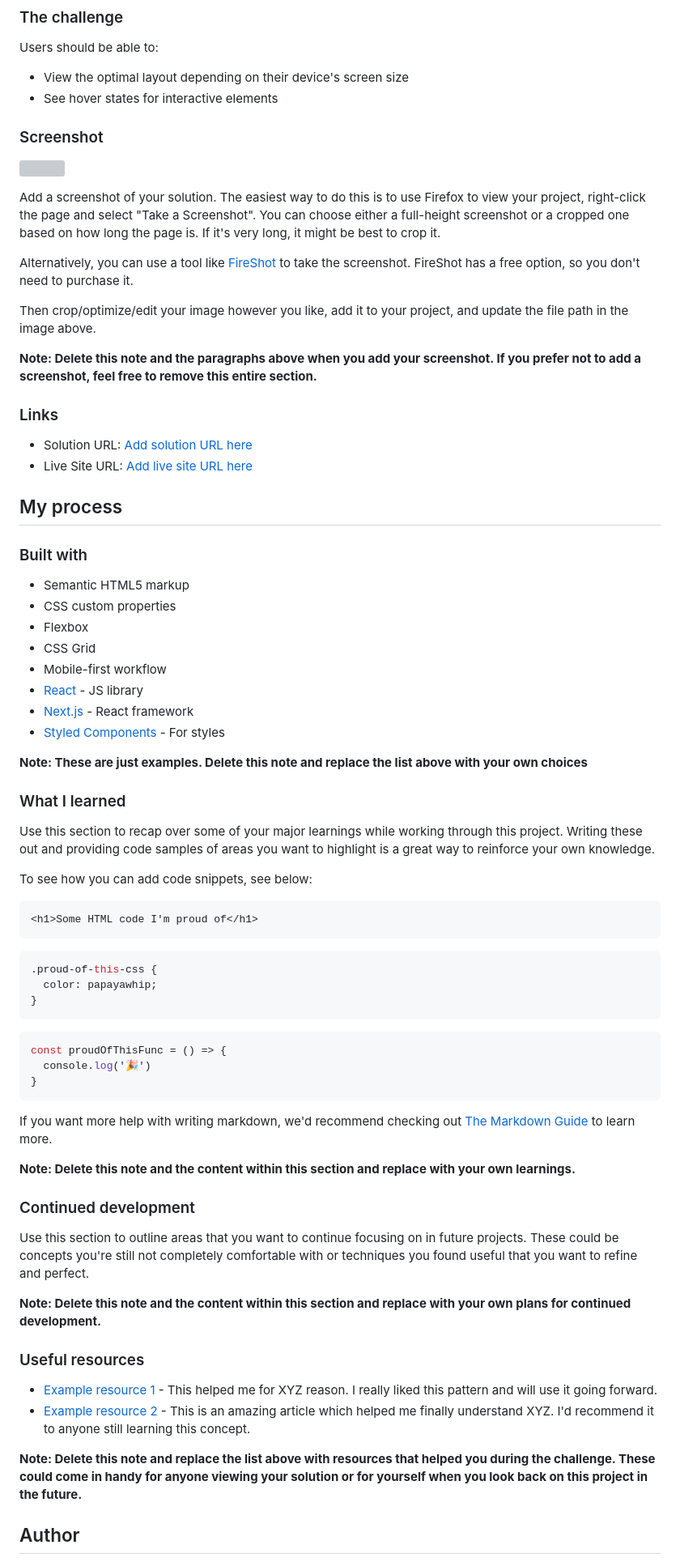
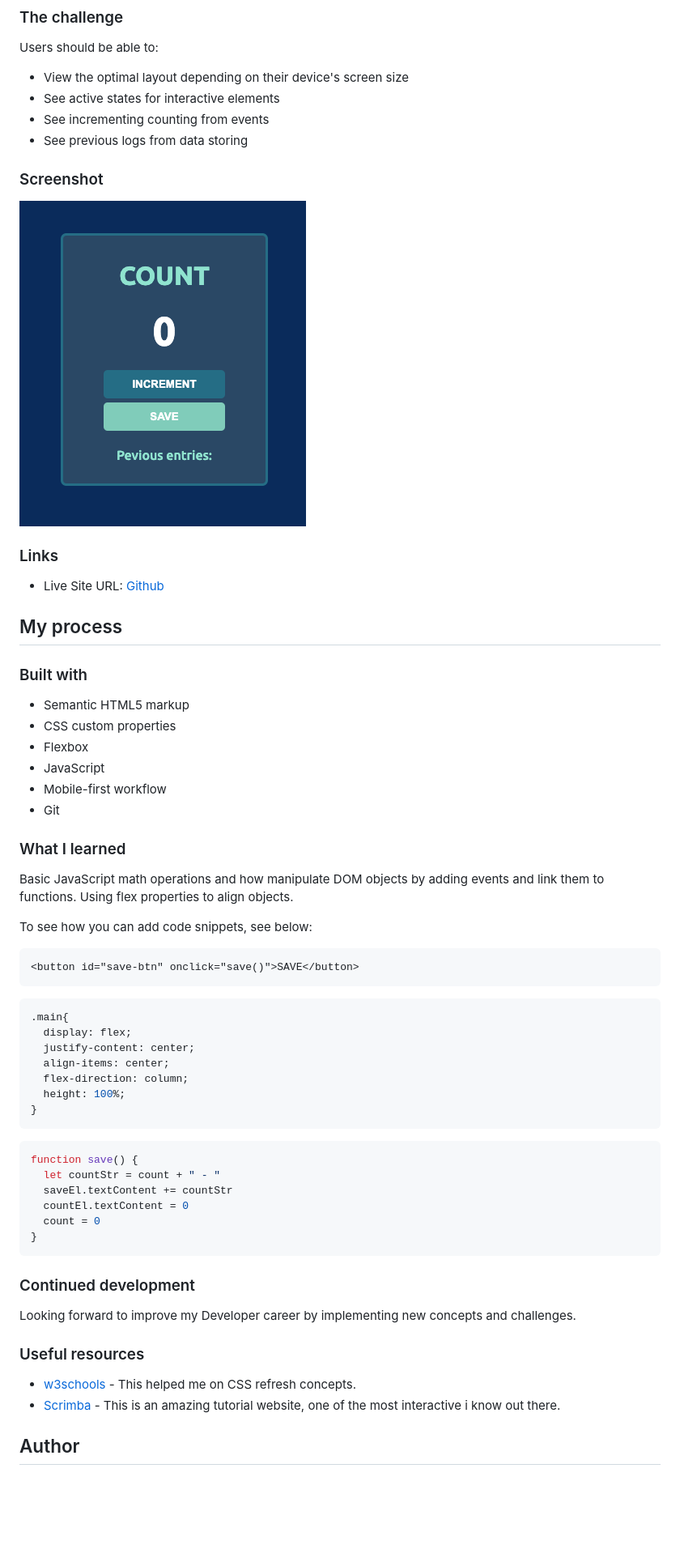
Before and after one commit to fdsantos300/counter-app, a Markdown page: README.md, the part around one of its changes. Shown at 81% size. Rendered like a GitHub page; pictures changed too: counter.png (added); blank space fills up the shorter version; grey boxes are pictures that could not be loaded.

````diff
--- a/README.md
+++ b/README.md
@@ -25,24 +25,18 @@ This is a solution to the [NFT preview card component challenge on Frontend Ment
 Users should be able to:
 
 - View the optimal layout depending on their device's screen size
-- See hover states for interactive elements
+- See active states for interactive elements
+- See incrementing counting from events
+- See previous logs from data storing
 
 ### Screenshot
 
-![](./screenshot.jpg)
+![](./counter.png)
 
-Add a screenshot of your solution. The easiest way to do this is to use Firefox to view your project, right-click the page and select "Take a Screenshot". You can choose either a full-height screenshot or a cropped one based on how long the page is. If it's very long, it might be best to crop it.
-
-Alternatively, you can use a tool like [FireShot](https://getfireshot.com/) to take the screenshot. FireShot has a free option, so you don't need to purchase it.
-
-Then crop/optimize/edit your image however you like, add it to your project, and update the file path in the image above.
-
-**Note: Delete this note and the paragraphs above when you add your screenshot. If you prefer not to add a screenshot, feel free to remove this entire section.**
 
 ### Links
 
-- Solution URL: [Add solution URL here](https://your-solution-url.com)
-- Live Site URL: [Add live site URL here](https://your-live-site-url.com)
+- Live Site URL: [Github](https://fdsantos300.github.io/counter-app/)
 
 ## My process
 
@@ -51,50 +45,45 @@ Then crop/optimize/edit your image however you like, add it to your project, and
 - Semantic HTML5 markup
 - CSS custom properties
 - Flexbox
-- CSS Grid
+- JavaScript
 - Mobile-first workflow
-- [React](https://reactjs.org/) - JS library
-- [Next.js](https://nextjs.org/) - React framework
-- [Styled Components](https://styled-components.com/) - For styles
-
-**Note: These are just examples. Delete this note and replace the list above with your own choices**
+- Git
 
 ### What I learned
 
-Use this section to recap over some of your major learnings while working through this project. Writing these out and providing code samples of areas you want to highlight is a great way to reinforce your own knowledge.
+Basic JavaScript math operations and how manipulate DOM objects by adding events and link them to functions. Using flex properties to align objects.
 
 To see how you can add code snippets, see below:
 
 ```html
-<h1>Some HTML code I'm proud of</h1>
+<button id="save-btn" onclick="save()">SAVE</button>
 ```
 ```css
-.proud-of-this-css {
-  color: papayawhip;
+.main{
+  display: flex;
+  justify-content: center;
+  align-items: center;
+  flex-direction: column;
+  height: 100%;
 }
 ```
 ```js
-const proudOfThisFunc = () => {
-  console.log('🎉')
+function save() {
+  let countStr = count + " - "
+  saveEl.textContent += countStr
+  countEl.textContent = 0
+  count = 0
 }
 ```
 
-If you want more help with writing markdown, we'd recommend checking out [The Markdown Guide](https://www.markdownguide.org/) to learn more.
-
-**Note: Delete this note and the content within this section and replace with your own learnings.**
-
 ### Continued development
 
-Use this section to outline areas that you want to continue focusing on in future projects. These could be concepts you're still not completely comfortable with or techniques you found useful that you want to refine and perfect.
-
-**Note: Delete this note and the content within this section and replace with your own plans for continued development.**
+Looking forward to improve my Developer career by implementing new concepts and challenges.
 
 ### Useful resources
 
-- [Example resource 1](https://www.example.com) - This helped me for XYZ reason. I really liked this pattern and will use it going forward.
-- [Example resource 2](https://www.example.com) - This is an amazing article which helped me finally understand XYZ. I'd recommend it to anyone still learning this concept.
-
-**Note: Delete this note and replace the list above with resources that helped you during the challenge. These could come in handy for anyone viewing your solution or for yourself when you look back on this project in the future.**
+- [w3schools](https://www.w3schools.com) - This helped me on CSS refresh concepts.
+- [Scrimba](https://scrimba.com/) - This is an amazing tutorial website, one of the most interactive i know out there.
 
 ## Author
 
````
Also changed, not shown: other parts of README.md (+5 -8 lines), 3 other files.
